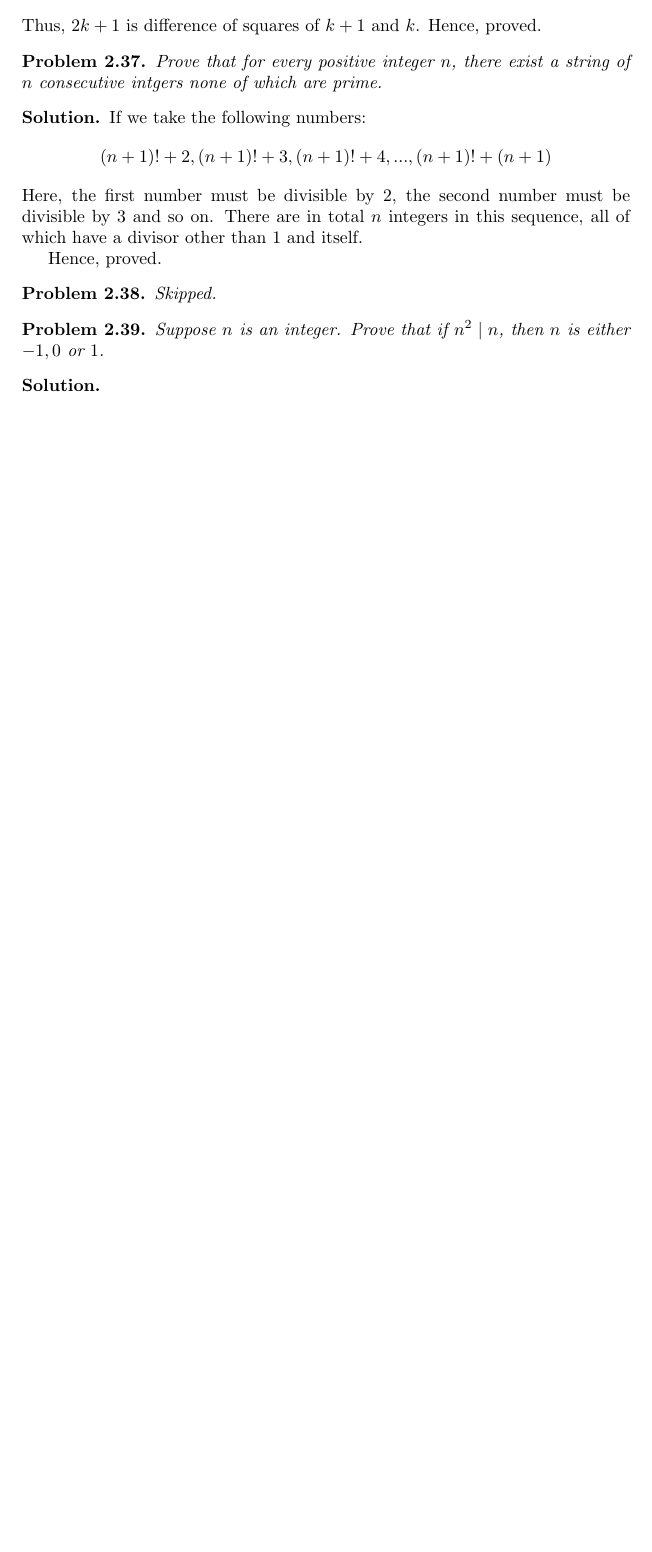
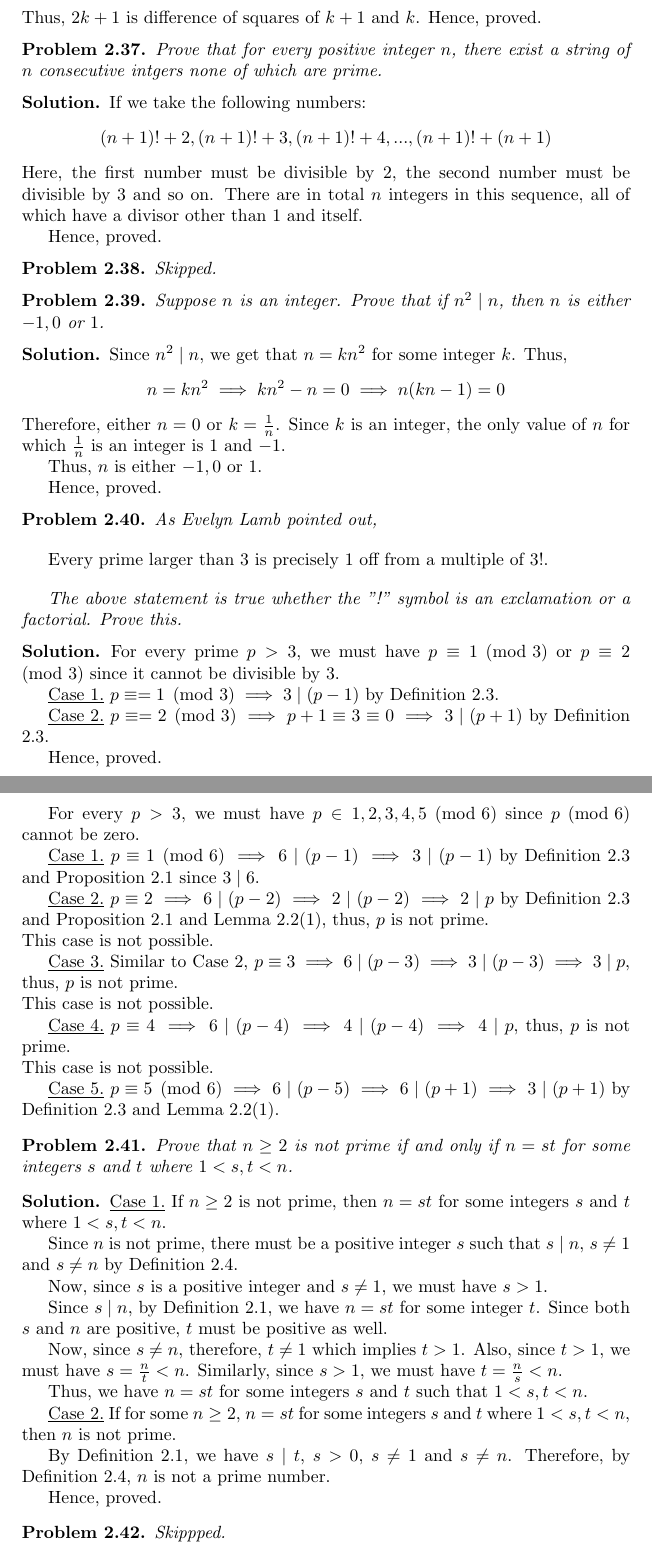
Before and after one commit to deepakk0xyz/deepakk0xyz.github.io, a LaTeX thesis (src/study/maths/proofs/main.tex, which reads src/study/maths/proofs/exercise2.tex): part of page 36 of 36 before the commit and two parts of pages 36 and 37 of 37 after it, the two joined at a grey line, cut so that both start at the same text, the shorter picture padded with empty space. Compiled offline with pdfLaTeX.

Commit message:
Proofs: Chapter 2: Exercises

```diff
--- a/src/study/maths/proofs/exercise2.tex
+++ b/src/study/maths/proofs/exercise2.tex
@@ -768,5 +768,75 @@ Hence, proved.
 \end{problem}
 
 \begin{solution}
+	Since $n^2 \mid n$, we get that $n = kn^2$ for some integer $k$. Thus,
+	$$n = kn^2 \implies kn^2 - n = 0 \implies n(kn-1) = 0$$
+	Therefore, either $n = 0$ or $k = \frac{1}{n}$. Since $k$ is an integer, the only value of $n$ for which $\frac{1}{n}$ is an integer is $1$ and $-1$.
 
+	Thus, $n$ is either $-1, 0$ or $1$.
+
+	Hence, proved.
 \end{solution}
+
+\begin{problem}
+	As Evelyn Lamb pointed out,
+
+	\bigbreak
+	\emph{Every prime larger than $3$ is precisely $1$ off from a multiple of $3!$.}
+	\bigbreak
+
+	The above statement is true whether the "!" symbol is an exclamation or a factorial. Prove this.
+\end{problem}
+
+\begin{solution}
+	For every prime $p > 3$, we must have $p \equiv 1 \pmod{3}$ or $p \equiv 2 \pmod{3}$ since it cannot be divisible by $3$.
+
+	\underline{Case 1.} $p \equiv = 1 \pmod{3} \implies 3 \mid (p-1)$ by Definition \ref{mod}.
+
+	\underline{Case 2.} $p \equiv = 2 \pmod{3} \implies p+1 \equiv 3 \equiv 0 \implies 3 \mid (p+1)$ by Definition \ref{mod}.
+
+	Hence, proved.
+	\bigbreak
+
+	For every $p > 3$, we must have $p \in {1, 2, 3, 4, 5} \pmod{6}$ since $p \pmod{6}$ cannot be zero.
+
+	\underline{Case 1.} $p \equiv 1 \pmod{6} \implies 6 \mid (p-1) \implies 3 \mid (p-1)$ by Definition \ref{mod} and Proposition \ref{transdiv} since $3 \mid 6$.
+
+	\underline{Case 2.} $p \equiv 2 \implies 6 \mid (p-2) \implies 2 \mid (p-2) \implies 2 \mid p$ by Definition \ref{mod} and Proposition \ref{transdiv} and Lemma \ref{modprop}(1), thus, $p$ is not prime. \\
+	This case is not possible.
+
+	\underline{Case 3.} Similar to Case 2, $p \equiv 3 \implies 6 \mid (p-3) \implies 3 \mid (p-3) \implies 3 \mid p$, thus, $p$ is not prime. \\
+	This case is not possible.
+
+	\underline{Case 4.} $p \equiv 4 \implies 6 \mid (p-4) \implies 4 \mid (p-4) \implies 4 \mid p$, thus, $p$ is not prime. \\
+	This case is not possible.
+
+	\underline{Case 5.} $p \equiv 5 \pmod{6} \implies 6 \mid (p-5) \implies 6 \mid (p+1) \implies 3 \mid (p+1)$ by Definition \ref{mod} and Lemma \ref{modprop}(1).
+\end{solution}
+
+\begin{problem}
+	Prove that $n \geq 2$ is not prime if and only if $n = st$ for some integers $s$ and $t$ where $1 < s, t < n$.
+\end{problem}
+
+\begin{solution}
+	\underline{Case 1.} If $n \geq 2$ is not prime, then $n = st$ for some integers $s$ and $t$ where $1 < s, t < n$.
+
+	Since $n$ is not prime, there must be a positive integer $s$ such that $s \mid n$, $s \neq 1$ and $s \neq n$ by Definition \ref{prime}.
+
+	Now, since $s$ is a positive integer and $s \neq 1$, we must have $s > 1$.
+
+	Since $s \mid n$, by Definition \ref{div}, we have $n = st$ for some integer $t$. Since both $s$ and $n$ are positive, $t$ must be positive as well.
+
+	Now, since $s \neq n$, therefore, $t \neq 1$ which implies $t > 1$. Also, since $t > 1$, we must have $s = \frac{n}{t} < n$.
+	Similarly, since $s > 1$, we must have $t = \frac{n}{s} < n$.
+
+	Thus, we have $n = st$ for some integers $s$ and $t$ such that $1 < s,t < n$.
+
+	\underline{Case 2.} If for some $n \geq 2$, $n = st$ for some integers $s$ and $t$ where $1 < s, t < n$, then $n$ is not prime.
+
+	By Definition \ref{div}, we have $s \mid t$, $s > 0$, $s \neq 1$ and $s \neq n$. Therefore, by Definition \ref{prime}, $n$ is not a prime number.
+
+
+	Hence, proved.
+\end{solution}
+
+\begin{problem}Skippped.\end{problem}
```
Also changed, not shown: src/study/maths/proofs/exercise1.tex (+1 -8 lines), src/study/maths/proofs/main.pdf.
